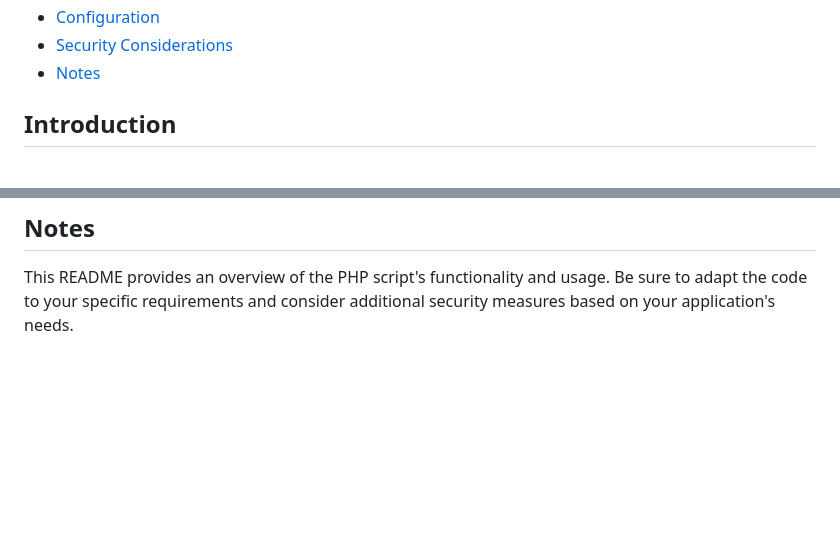
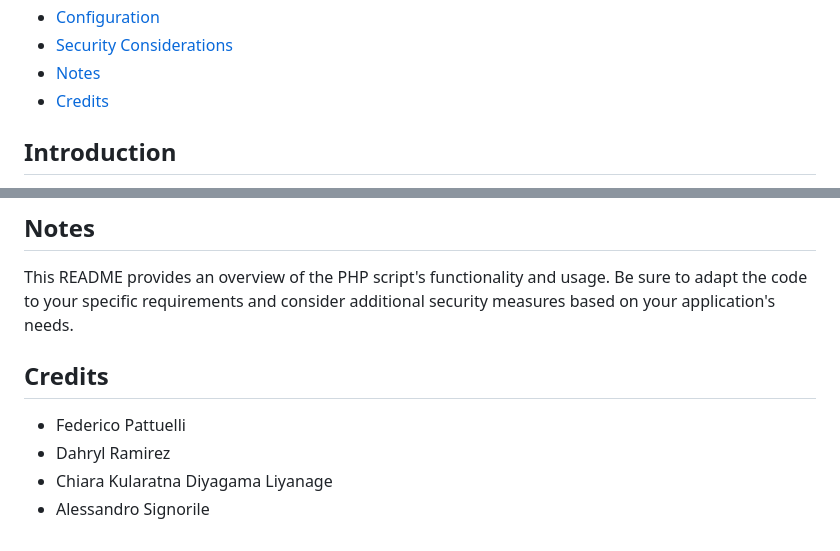
Before and after one commit to ITS-Imola-21/Project_Work, a Markdown page: Website/Readme.md, 2 parts joined by grey strips. GitHub-like rendering; blank space fills up the shorter version.

Commit message:
Update Readme.md
added credits

```diff
--- a/Website/Readme.md
+++ b/Website/Readme.md
@@ -16,6 +16,7 @@
 - [Configuration](#configuration)
 - [Security Considerations](#security-considerations)
 - [Notes](#notes)
+- [Credits](#credits)
 
 ## Introduction
 
@@ -84,3 +85,10 @@ This code is a basic example and may require further security enhancements, such
 ## Notes
 
 This README provides an overview of the PHP script's functionality and usage. Be sure to adapt the code to your specific requirements and consider additional security measures based on your application's needs.
+
+## Credits
+
+- Federico Pattuelli
+- Dahryl Ramirez
+- Chiara Kularatna Diyagama Liyanage
+- Alessandro Signorile
```
